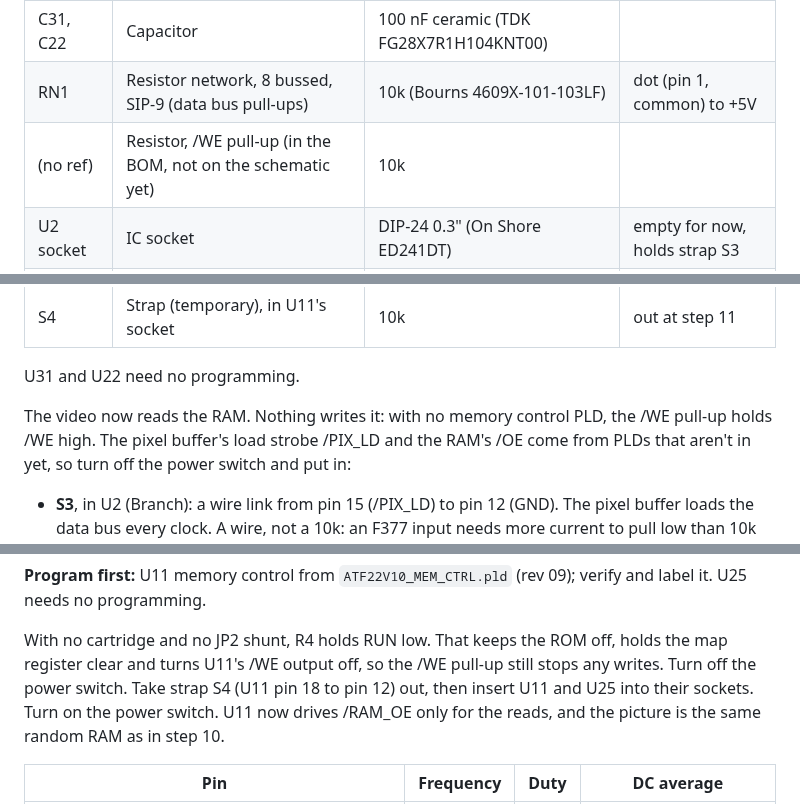
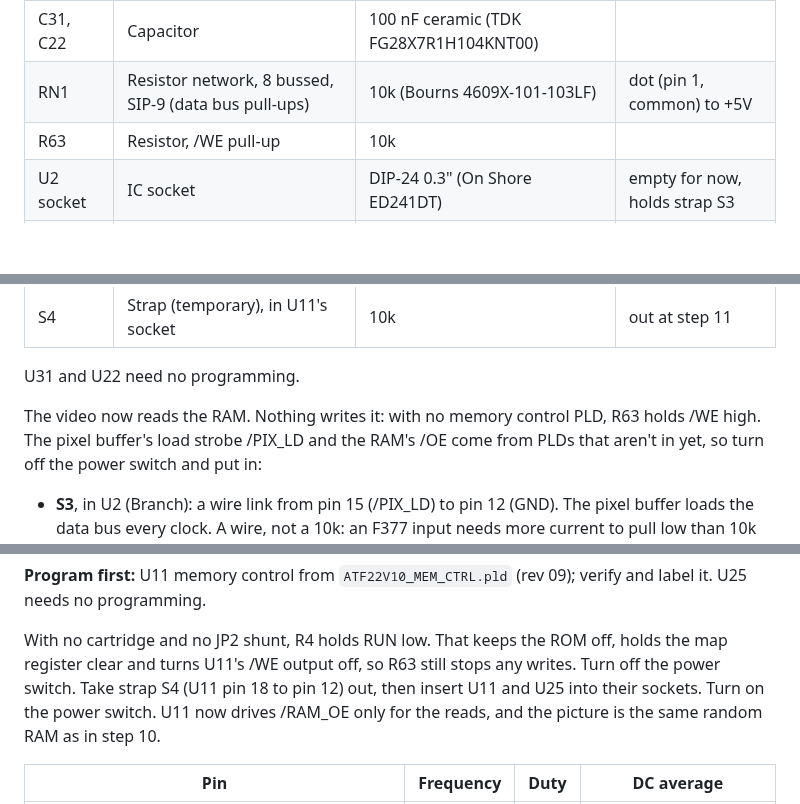
Before and after one commit to tocksin/placard, a Markdown page: docs/BRINGUP.md, 3 parts joined by grey strips. Rendered like a GitHub page; blank space fills up the shorter version.

Commit message:
Bring-up: the /WE pull-up is R63
Co-Authored-By: Claude Opus 5.5 (1M context) <noreply@anthropic.com>
Claude-Session: https://claude.ai/code/session_016q7L8WUy2bLsrwHss8WZwY

```diff
--- a/docs/BRINGUP.md
+++ b/docs/BRINGUP.md
@@ -370,7 +370,7 @@ mux's wiring or its H or V input.
 | U22 socket | IC socket | DIP-20 0.3" (On Shore ED20DT) |  |
 | C31, C22 | Capacitor | 100 nF ceramic (TDK FG28X7R1H104KNT00) |  |
 | RN1 | Resistor network, 8 bussed, SIP-9 (data bus pull-ups) | 10k (Bourns 4609X-101-103LF) | dot (pin 1, common) to +5V |
-| (no ref) | Resistor, /WE pull-up (in the BOM, not on the schematic yet) | 10k |  |
+| R63 | Resistor, /WE pull-up | 10k |  |
 | U2 socket | IC socket | DIP-24 0.3" (On Shore ED241DT) | empty for now, holds strap S3 |
 | C2 | Capacitor | 100 nF ceramic (TDK FG28X7R1H104KNT00) |  |
 | U11 socket | IC socket | DIP-24 0.3" (On Shore ED241DT) | empty for now, holds strap S4 |
@@ -381,7 +381,7 @@ mux's wiring or its H or V input.
 U31 and U22 need no programming.
 
 The video now reads the RAM.  Nothing writes it:
-with no memory control PLD, the /WE pull-up holds /WE high.  The pixel
+with no memory control PLD, R63 holds /WE high.  The pixel
 buffer's load strobe /PIX_LD and the RAM's /OE come from PLDs that aren't
 in yet, so turn off the power switch and put in:
 
@@ -464,7 +464,7 @@ sockets.  Turn on the power switch.  All 80 byte columns now show
 
 With no cartridge and no JP2 shunt, R4 holds RUN low.  That keeps the
 ROM off, holds the map register clear and turns U11's /WE output off, so
-the /WE pull-up still stops any writes.  Turn off the power switch.  Take
+R63 still stops any writes.  Turn off the power switch.  Take
 strap S4 (U11 pin 18 to pin 12) out, then insert U11 and U25 into their
 sockets.  Turn on the power switch.  U11 now drives /RAM_OE only for the
 reads, and the picture is the same random RAM as in step 10.
```
